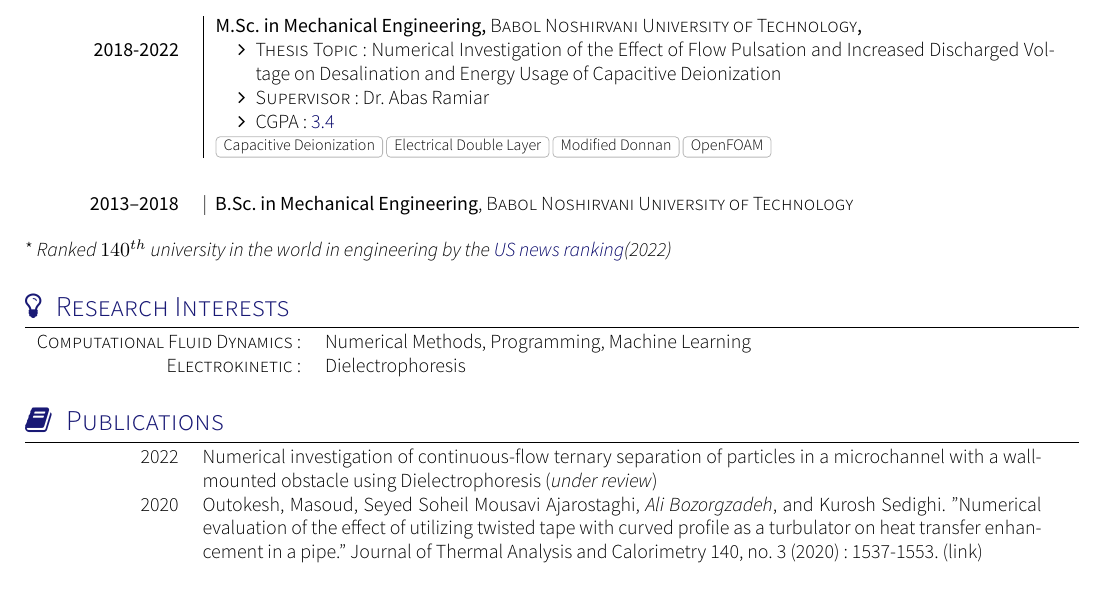
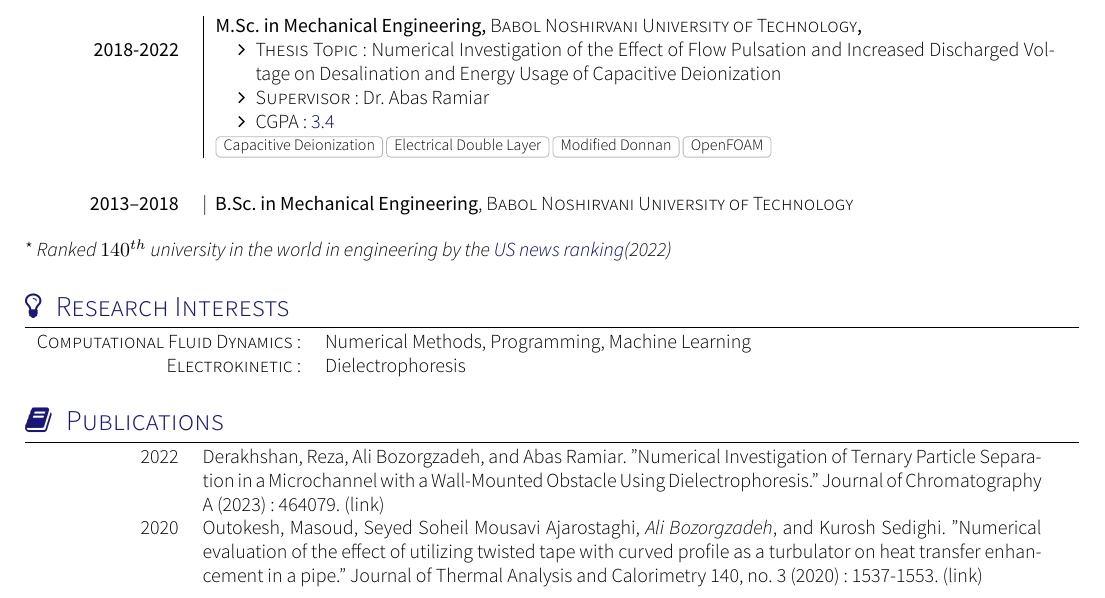
Before and after one commit to abzrg/cv, a LaTeX CV (cv.tex, which reads section_publications_etc.tex): part of page 1 of 3, cut so that both start at the same text. Compiled offline with XeLaTeX; a missing font is replaced by an installed copy or a similar font; a LaTeX package or settings file that is missing is left out.

Commit message:
add publication (dep 2023)

```diff
--- a/section_publications_etc.tex
+++ b/section_publications_etc.tex
@@ -15,9 +15,11 @@
 \begin{scholarship}
   \scholarshipentry{2022}
   {
-    Numerical investigation of continuous-flow ternary separation of particles
-    in a microchannel with a wall-mounted obstacle using Dielectrophoresis
-    (\emph{under review})
+    Derakhshan, Reza, Ali Bozorgzadeh, and Abas Ramiar. "Numerical Investigation
+    of Ternary Particle Separation in a Microchannel with a Wall-Mounted
+    Obstacle Using Dielectrophoresis." Journal of Chromatography A (2023):
+    464079.
+    (\href{https://www.sciencedirect.com/science/article/pii/S0021967323003059}{link})
  % \vspace{10pt}
  %  \begin{itemize}
 
```
Also changed, not shown: section_publications_etc.tex (7 more changed lines).
